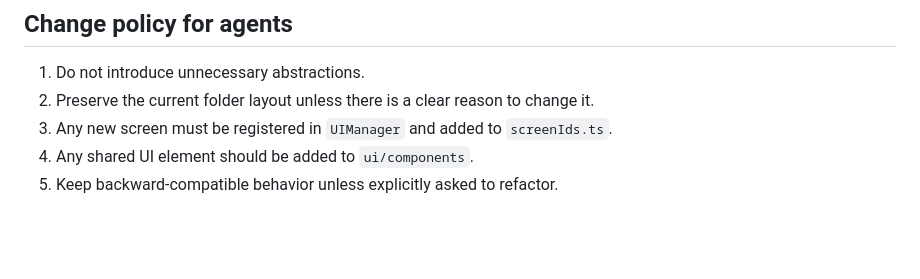
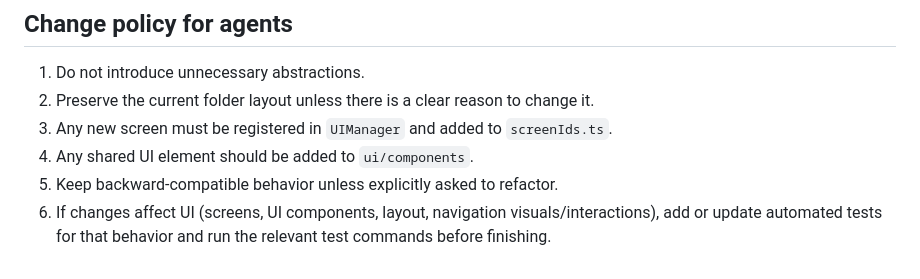
Before and after one commit to AlexMariacho/Pixi.js-TestGame, a Markdown page: AGENTS.md, the part around the change. GitHub-like rendering; blank space fills up the shorter version.

Commit message:
Require UI-related test updates and execution for agent changes

```diff
--- a/AGENTS.md
+++ b/AGENTS.md
@@ -103,3 +103,4 @@ src/
 3. Any new screen must be registered in `UIManager` and added to `screenIds.ts`.
 4. Any shared UI element should be added to `ui/components`.
 5. Keep backward-compatible behavior unless explicitly asked to refactor.
+6. If changes affect UI (screens, UI components, layout, navigation visuals/interactions), add or update automated tests for that behavior and run the relevant test commands before finishing.
```
